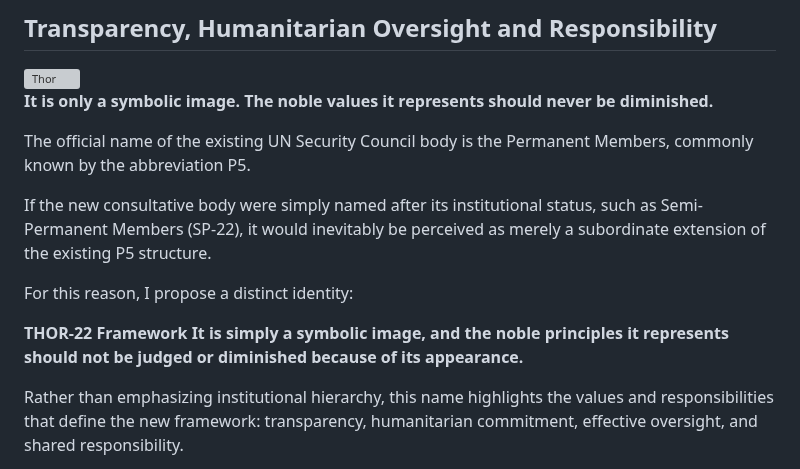
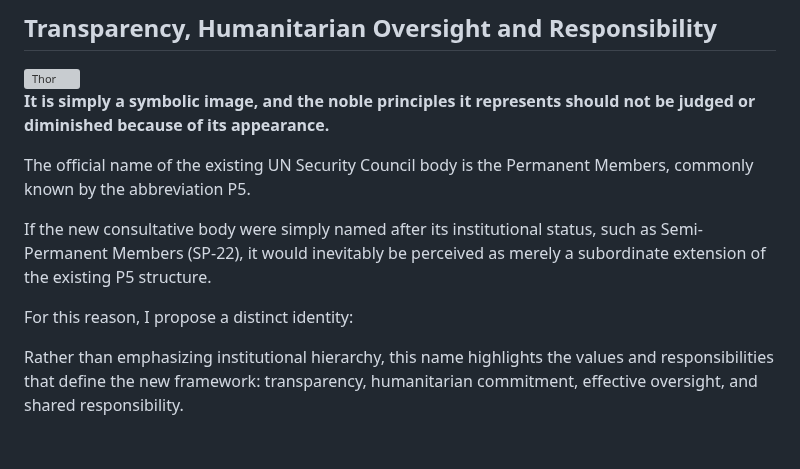
Before and after one commit to henrymorgan10/-mcorp-home, a Markdown page: README.md, the part around the change. GitHub-like rendering; blank space fills up the shorter version; grey boxes are pictures that could not be loaded.

```diff
--- a/README.md
+++ b/README.md
@@ -457,16 +457,13 @@ This waiver shall remain in effect until five years after the official declarati
 
 <img width="198" height="205" alt="Thor" src="https://raw.githubusercontent.com/henrymorgan10/mcorpai-org/main/Thor.PNG" />
 
-**It is only a symbolic image. The noble values it represents should never be diminished.**
+**It is simply a symbolic image, and the noble principles it represents should not be judged or diminished because of its appearance.**
 
 The official name of the existing UN Security Council body is the Permanent Members, commonly known by the abbreviation P5.
 
 If the new consultative body were simply named after its institutional status, such as Semi-Permanent Members (SP-22), it would inevitably be perceived as merely a subordinate extension of the existing P5 structure.
 
 For this reason, I propose a distinct identity:
-
-**THOR-22 Framework**
-**It is simply a symbolic image, and the noble principles it represents should not be judged or diminished because of its appearance.**
 
 Rather than emphasizing institutional hierarchy, this name highlights the values and responsibilities that define the new framework: transparency, humanitarian commitment, effective oversight, and shared responsibility.
 
```
